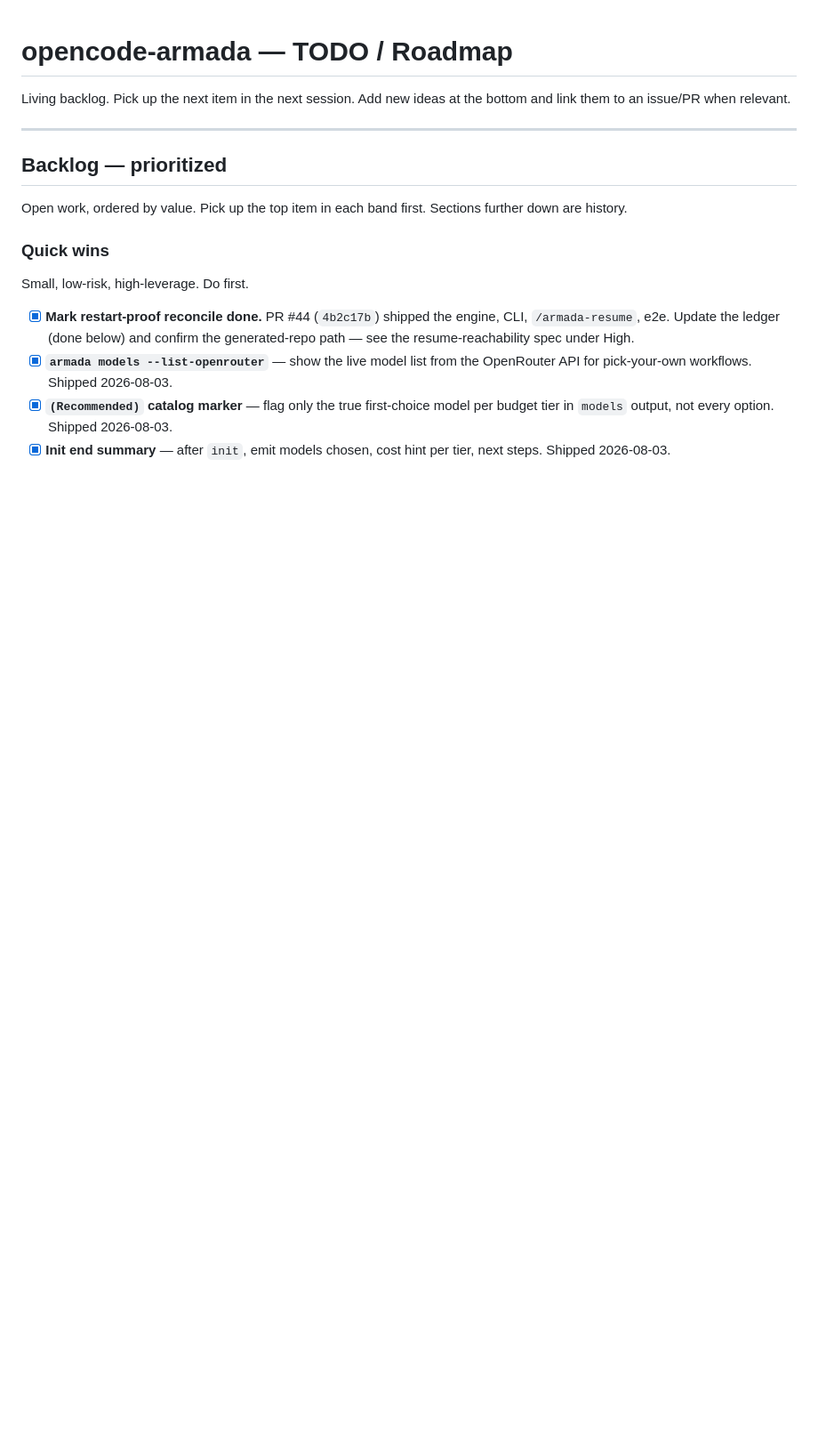
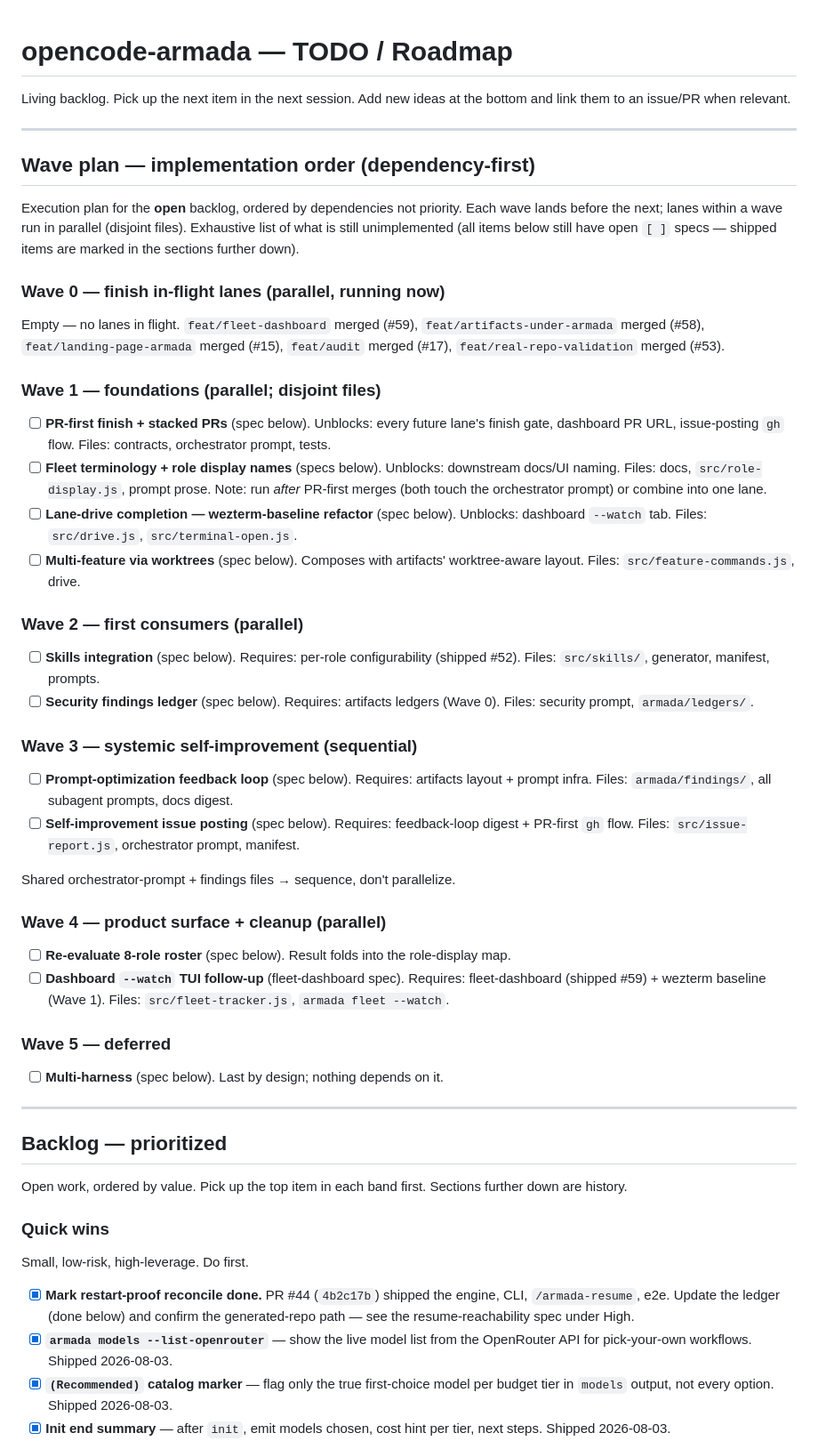
Before and after one commit to rafmacalaba/armada, a Markdown page: TODO.md, the part around one of its changes. Shown at 89% size. Rendered like a GitHub page; blank space fills up the shorter version.

Commit message:
docs(TODO): wave plan + mark artifacts/fleet-dashboard shipped

```diff
--- a/TODO.md
+++ b/TODO.md
@@ -2,6 +2,59 @@
 
 Living backlog. Pick up the next item in the next session. Add new ideas at the bottom and
 link them to an issue/PR when relevant.
+
+---
+
+## Wave plan — implementation order (dependency-first)
+
+Execution plan for the **open** backlog, ordered by dependencies not priority. Each wave lands
+before the next; lanes within a wave run in parallel (disjoint files). Exhaustive list of what is
+still unimplemented (all items below still have open `[ ]` specs — shipped items are marked in the
+sections further down).
+
+### Wave 0 — finish in-flight lanes (parallel, running now)
+
+Empty — no lanes in flight. `feat/fleet-dashboard` merged (#59), `feat/artifacts-under-armada`
+merged (#58), `feat/landing-page-armada` merged (#15), `feat/audit` merged (#17),
+`feat/real-repo-validation` merged (#53).
+
+### Wave 1 — foundations (parallel; disjoint files)
+
+- [ ] **PR-first finish + stacked PRs** (spec below). Unblocks: every future lane's finish gate,
+  dashboard PR URL, issue-posting `gh` flow. Files: contracts, orchestrator prompt, tests.
+- [ ] **Fleet terminology + role display names** (specs below). Unblocks: downstream docs/UI
+  naming. Files: docs, `src/role-display.js`, prompt prose. Note: run *after* PR-first merges
+  (both touch the orchestrator prompt) or combine into one lane.
+- [ ] **Lane-drive completion — wezterm-baseline refactor** (spec below). Unblocks: dashboard
+  `--watch` tab. Files: `src/drive.js`, `src/terminal-open.js`.
+- [ ] **Multi-feature via worktrees** (spec below). Composes with artifacts' worktree-aware
+  layout. Files: `src/feature-commands.js`, drive.
+
+### Wave 2 — first consumers (parallel)
+
+- [ ] **Skills integration** (spec below). Requires: per-role configurability (shipped #52).
+  Files: `src/skills/`, generator, manifest, prompts.
+- [ ] **Security findings ledger** (spec below). Requires: artifacts ledgers (Wave 0).
+  Files: security prompt, `armada/ledgers/`.
+
+### Wave 3 — systemic self-improvement (sequential)
+
+- [ ] **Prompt-optimization feedback loop** (spec below). Requires: artifacts layout + prompt
+  infra. Files: `armada/findings/`, all subagent prompts, docs digest.
+- [ ] **Self-improvement issue posting** (spec below). Requires: feedback-loop digest + PR-first
+  `gh` flow. Files: `src/issue-report.js`, orchestrator prompt, manifest.
+
+Shared orchestrator-prompt + findings files → sequence, don't parallelize.
+
+### Wave 4 — product surface + cleanup (parallel)
+
+- [ ] **Re-evaluate 8-role roster** (spec below). Result folds into the role-display map.
+- [ ] **Dashboard `--watch` TUI follow-up** (fleet-dashboard spec). Requires: fleet-dashboard
+  (shipped #59) + wezterm baseline (Wave 1). Files: `src/fleet-tracker.js`, `armada fleet --watch`.
+
+### Wave 5 — deferred
+
+- [ ] **Multi-harness** (spec below). Last by design; nothing depends on it.
 
 ---
 
```
Also changed, not shown: other parts of TODO.md (+39 -35 lines).
